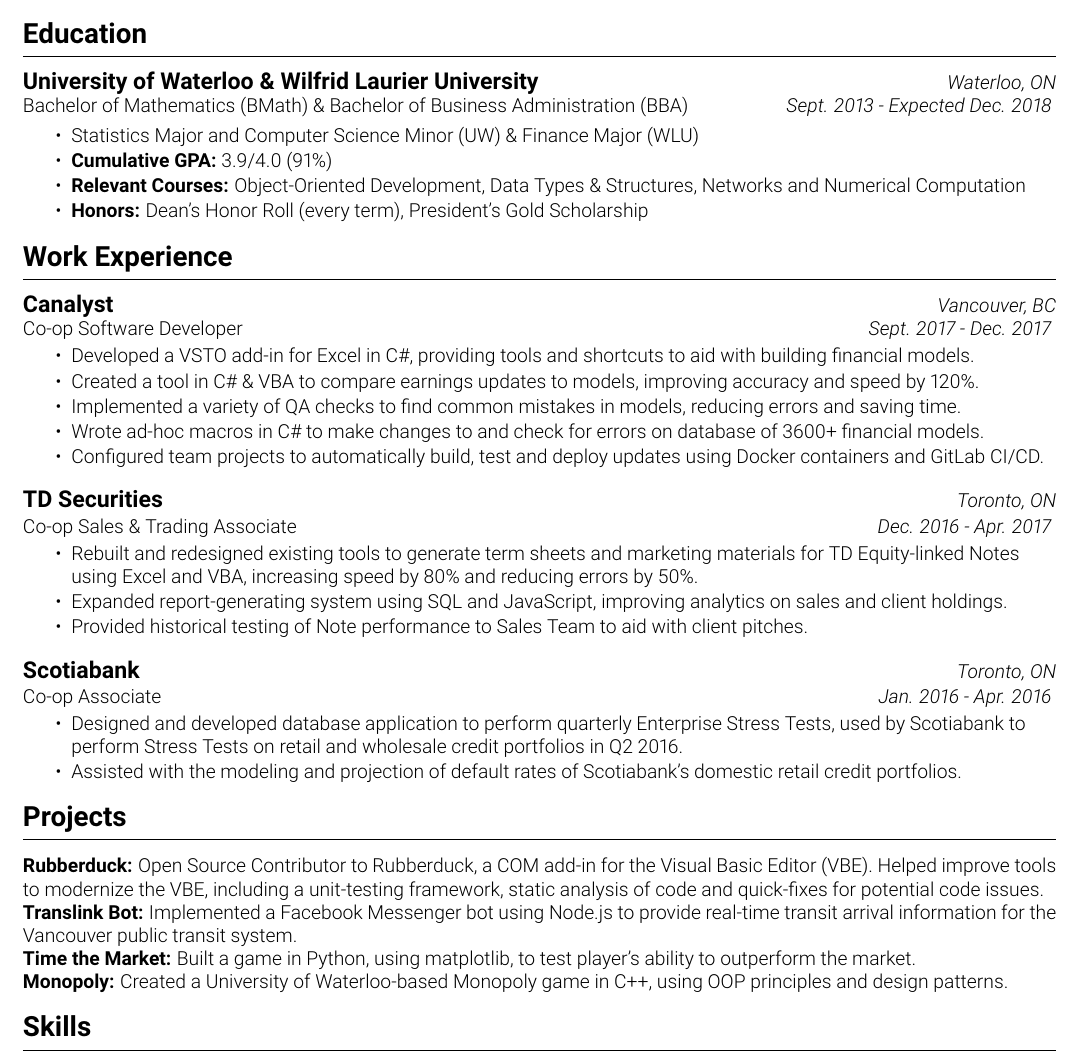
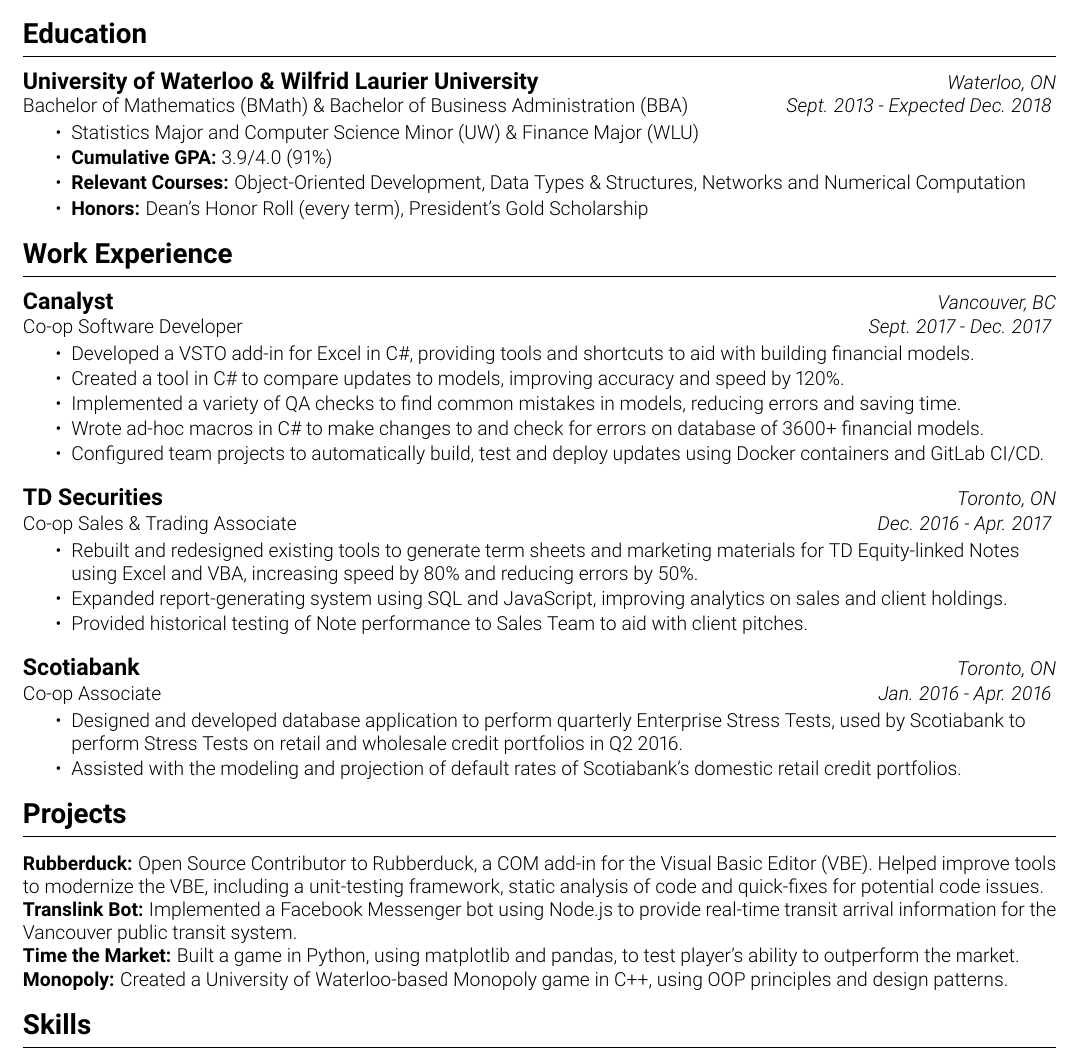
Before and after one commit to qin-yin/resume, a LaTeX CV (resume.tex): part of the page, cut so that both start at the same text. Compiled offline with pdfLaTeX.

Commit message:
Fix some spacing

```diff
--- a/resume.tex
+++ b/resume.tex
@@ -45,7 +45,7 @@
 		\rule[5pt]{\textwidth}{0.4pt}
 		{\large \textbf{University of Waterloo \& Wilfrid Laurier University}} \hfill \textit{Waterloo, ON}\\
 		Bachelor of Mathematics (BMath) \& Bachelor of Business Administration (BBA) \hfill \textit{Sept. 2013 - Expected Dec. 2018}
-		\vspace{-7.5pt}
+		\vspace{-9pt}
 		\begin{itemize}
 			\item Statistics Major and Computer Science Minor (UW) \& Finance Major (WLU) \vspace{-3pt}
 			\item \textbf{Cumulative GPA:} 3.9/4.0 (91\%) \vspace{-3pt}
@@ -65,7 +65,7 @@
 		\vspace{-9pt}
 		\begin{itemize}
 			\item Developed a VSTO add-in for Excel in C\#, providing tools and shortcuts to aid with building financial models.\vspace{-3pt}
-			\item Created a tool in C\# \& VBA to compare earnings updates to models, improving accuracy and speed by 120\%.\vspace{-3pt}
+			\item Created a tool in C\# to compare updates to models, improving accuracy and speed by 120\%.\vspace{-3pt}
 			\item Implemented a variety of QA checks to find common mistakes in models, reducing errors and saving time. \vspace{-3pt}
 			\item Wrote ad-hoc macros in C\# to make changes to and check for errors on database of 3600+ financial models. \vspace{-3pt}
 			\item Configured team projects to automatically build, test and deploy updates using Docker containers and GitLab CI/CD.
@@ -97,7 +97,7 @@
 		\rule[5pt]{\textwidth}{0.4pt}
 		\textbf{Rubberduck:} Open Source Contributor to Rubberduck, a COM add-in for the Visual Basic Editor (VBE). Helped improve tools to modernize the VBE, including a unit-testing framework, static analysis of code and quick-fixes for potential code issues.\\
 		\textbf{Translink Bot:} Implemented a Facebook Messenger bot using Node.js to provide real-time transit arrival information for the Vancouver public transit system.\\
-		\textbf{Time the Market:} Built a game in Python, using matplotlib, to test player's ability to outperform the market.\\
+		\textbf{Time the Market:} Built a game in Python, using matplotlib and pandas, to test player's ability to outperform the market.\\
 		\textbf{Monopoly:} Created a University of Waterloo-based Monopoly game in C++, using OOP principles and design patterns.
 	\end{flushleft}
 
```
Also changed, not shown: resume.pdf.
